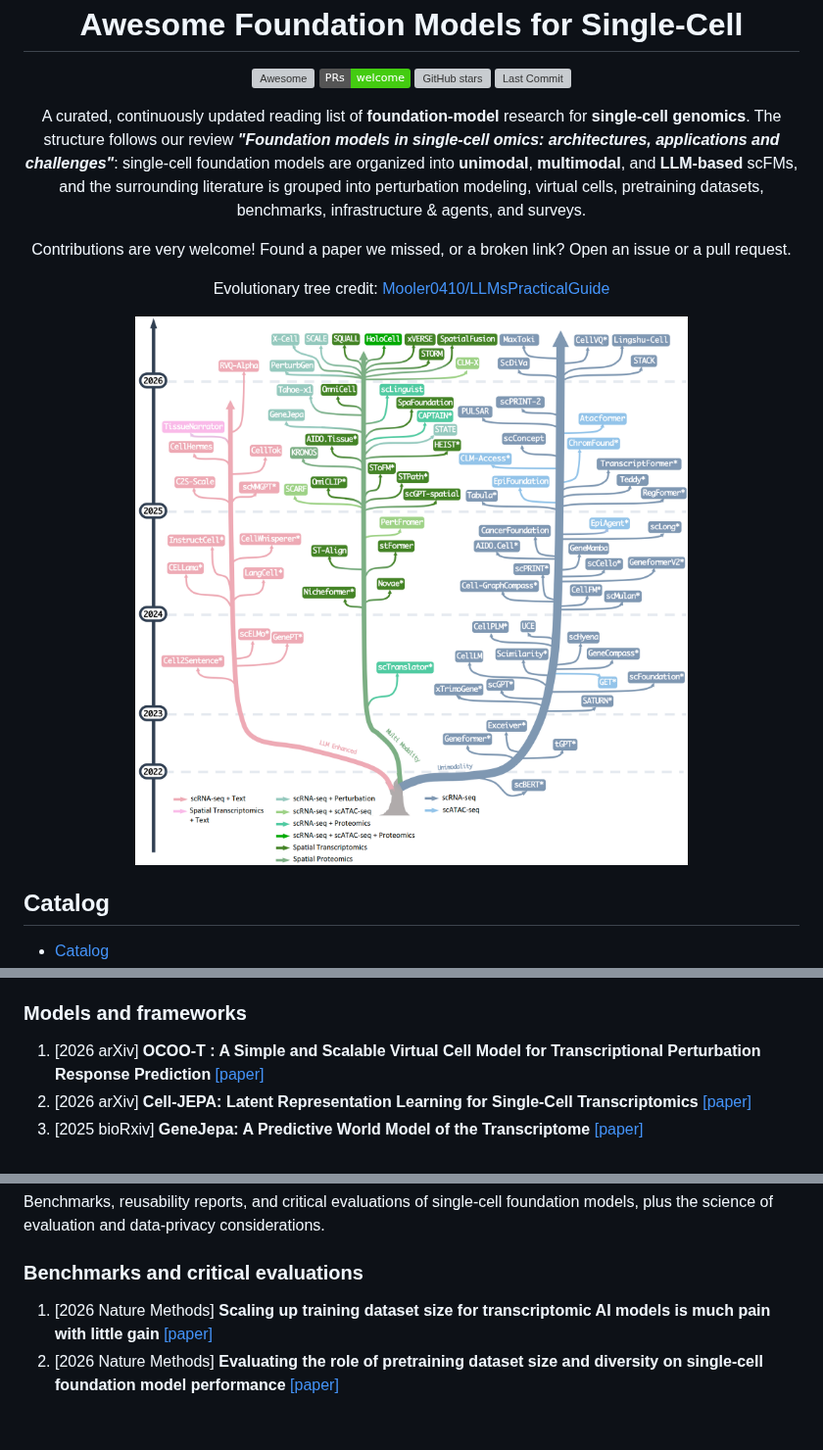
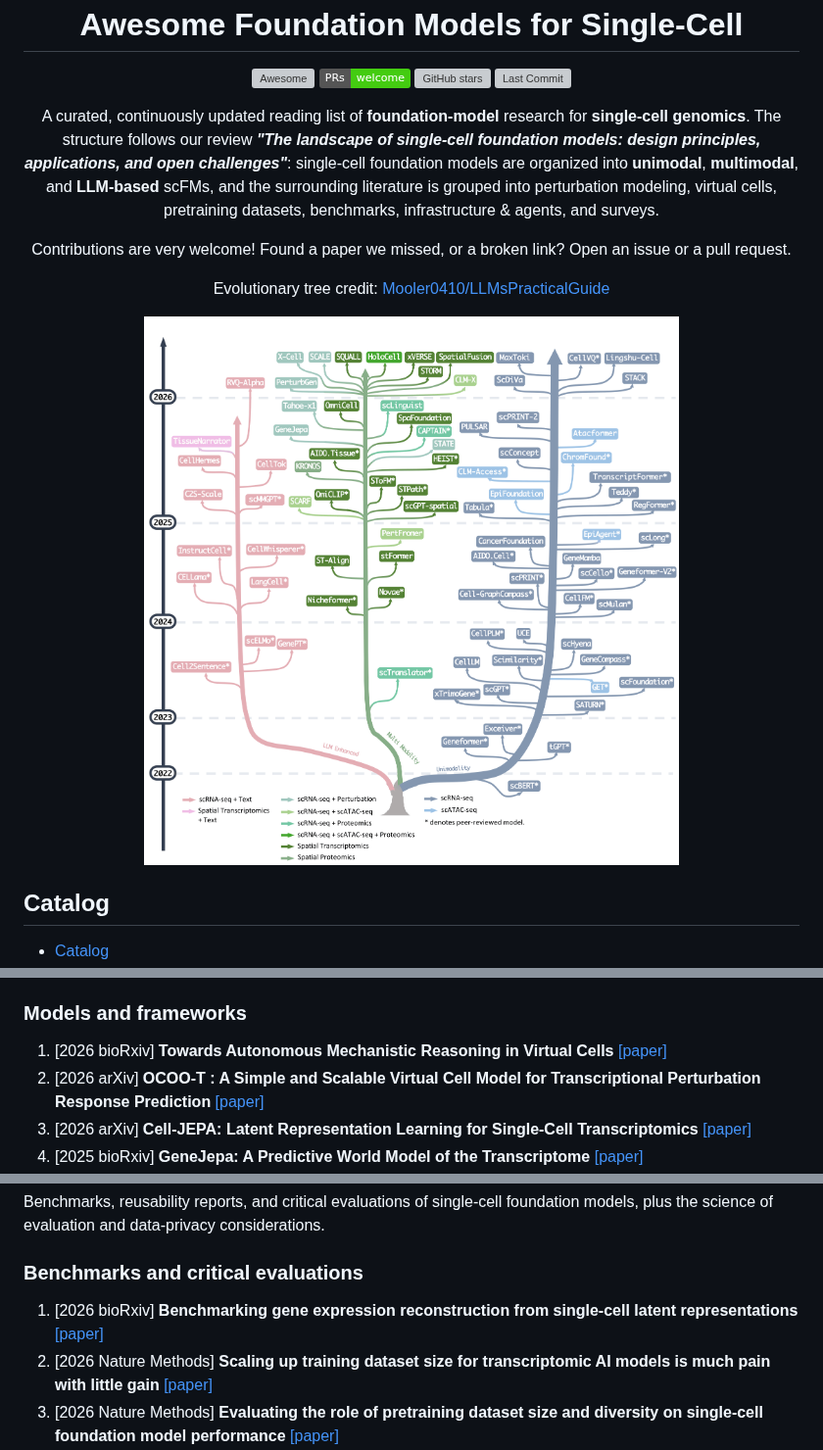
Before and after one commit to OmicsML/awesome-foundation-model-single-cell-papers, a Markdown page: README.md, 3 parts joined by grey strips. Shown at 98% size. GitHub-like rendering; pictures changed too: figs/evo_tree.png; badges without logos; blank space fills up the shorter version; grey boxes are pictures that could not be loaded.

```diff
--- a/README.md
+++ b/README.md
@@ -8,7 +8,7 @@
 </p>
 
 <p align="center">
-A curated, continuously updated reading list of <b>foundation-model</b> research for <b>single-cell genomics</b>. The structure follows our review <b><i>"Foundation models in single-cell omics: architectures, applications and challenges"</i></b>: single-cell foundation models are organized into <b>unimodal</b>, <b>multimodal</b>, and <b>LLM-based</b> scFMs, and the surrounding literature is grouped into perturbation modeling, virtual cells, pretraining datasets, benchmarks, infrastructure & agents, and surveys.
+A curated, continuously updated reading list of <b>foundation-model</b> research for <b>single-cell genomics</b>. The structure follows our review <b><i>"The landscape of single-cell foundation models: design principles, applications, and open challenges"</i></b>: single-cell foundation models are organized into <b>unimodal</b>, <b>multimodal</b>, and <b>LLM-based</b> scFMs, and the surrounding literature is grouped into perturbation modeling, virtual cells, pretraining datasets, benchmarks, infrastructure & agents, and surveys.
 </p>
 
 <p align="center">
@@ -264,6 +264,7 @@ Emerging generative training paradigms that recast scFMs as cellular world model
 1. [2024 Cell] **How to build the virtual cell with artificial intelligence: Priorities and opportunities** [[paper]](https://www.cell.com/cell/fulltext/S0092-8674(24)01332-1)
 
 ### Models and frameworks
+1. [2026 bioRxiv] **Towards Autonomous Mechanistic Reasoning in Virtual Cells** [[paper]](https://arxiv.org/abs/2604.11661)
 1. [2026 arXiv] **OCOO-T : A Simple and Scalable Virtual Cell Model for Transcriptional Perturbation Response Prediction** [[paper]](https://arxiv.org/abs/2606.12838v1)
 1. [2026 arXiv] **Cell-JEPA: Latent Representation Learning for Single-Cell Transcriptomics** [[paper]](https://arxiv.org/abs/2602.02093)
 1. [2025 bioRxiv] **GeneJepa: A Predictive World Model of the Transcriptome** [[paper]](https://www.biorxiv.org/content/10.1101/2025.10.14.682378v1)
@@ -307,6 +308,7 @@ Large-scale atlases, multimodal corpora, and data frameworks used for pretrainin
 Benchmarks, reusability reports, and critical evaluations of single-cell foundation models, plus the science of evaluation and data-privacy considerations.
 
 ### Benchmarks and critical evaluations
+1. [2026 bioRxiv] **Benchmarking gene expression reconstruction from single-cell latent representations** [[paper]](https://www.biorxiv.org/content/10.64898/2026.06.15.731445v1)
 1. [2026 Nature Methods] **Scaling up training dataset size for transcriptomic AI models is much pain with little gain** [[paper]](https://www.nature.com/articles/s41592-026-03119-5)
 1. [2026 Nature Methods] **Evaluating the role of pretraining dataset size and diversity on single-cell foundation model performance** [[paper]](https://www.nature.com/articles/s41592-026-03120-y)
 1. [2026 Nature Biotechnology] **Scoring gene importance by interpreting single-cell foundation models** [[paper]](https://www.nature.com/articles/s41587-026-03112-5)
```
Also changed, not shown: other parts of README.md (+1 -0 lines).
